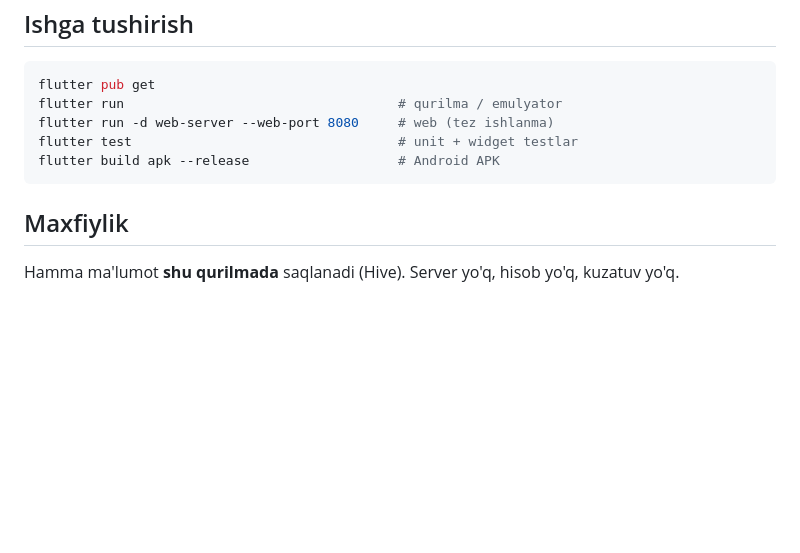
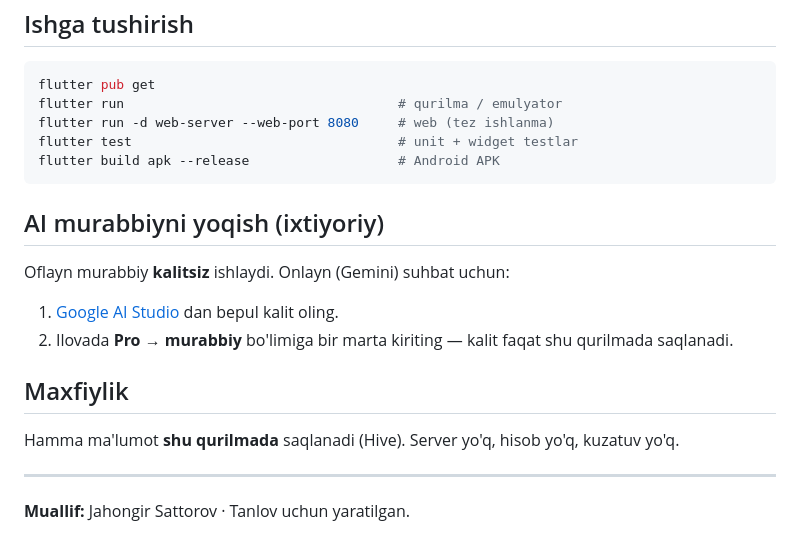
Before and after one commit to jahongirmath08-design/focus_ai, a Markdown page: README.md, the part around one of its changes. Rendered like a GitHub page; blank space fills up the shorter version.

````diff
--- a/README.md
+++ b/README.md
@@ -80,6 +90,16 @@ flutter test                                  # unit + widget testlar
 flutter build apk --release                   # Android APK
 ```
 
+## AI murabbiyni yoqish (ixtiyoriy)
+
+Oflayn murabbiy **kalitsiz** ishlaydi. Onlayn (Gemini) suhbat uchun:
+1. [Google AI Studio](https://aistudio.google.com/app/apikey) dan bepul kalit oling.
+2. Ilovada **Pro → murabbiy** bo'limiga bir marta kiriting — kalit faqat shu qurilmada saqlanadi.
+
 ## Maxfiylik
 
 Hamma ma'lumot **shu qurilmada** saqlanadi (Hive). Server yo'q, hisob yo'q, kuzatuv yo'q.
+
+---
+
+**Muallif:** Jahongir Sattorov · Tanlov uchun yaratilgan.
````
Also changed, not shown: other parts of README.md (+16 -6 lines).
